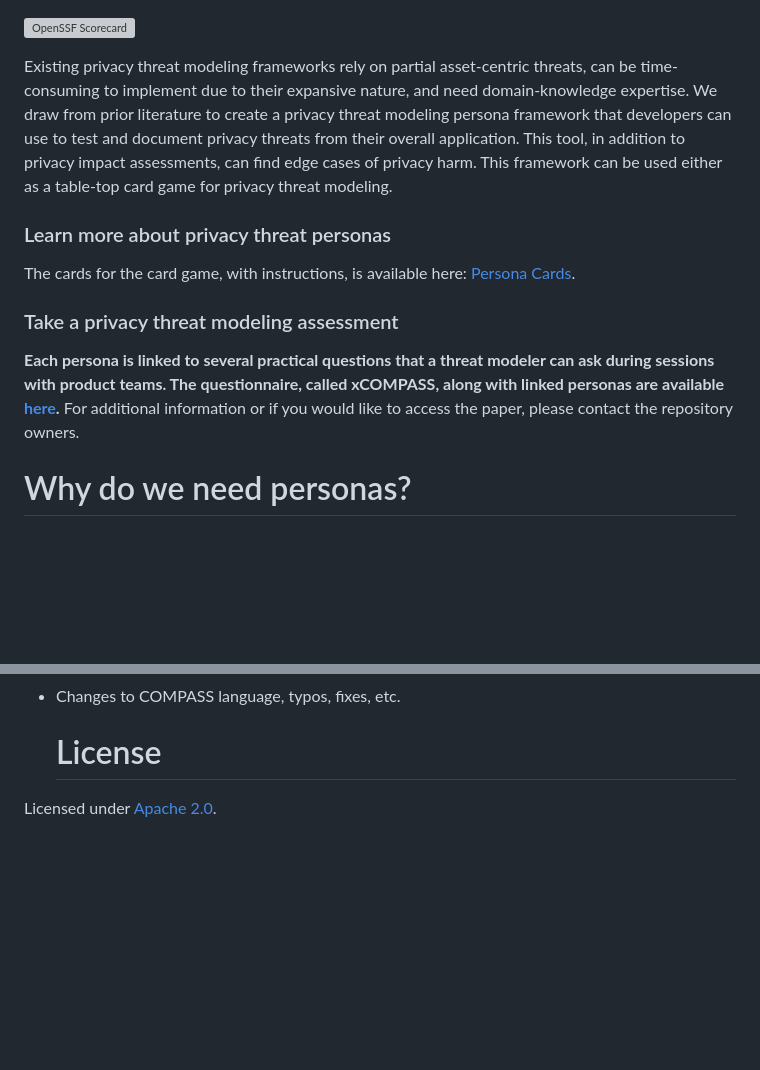
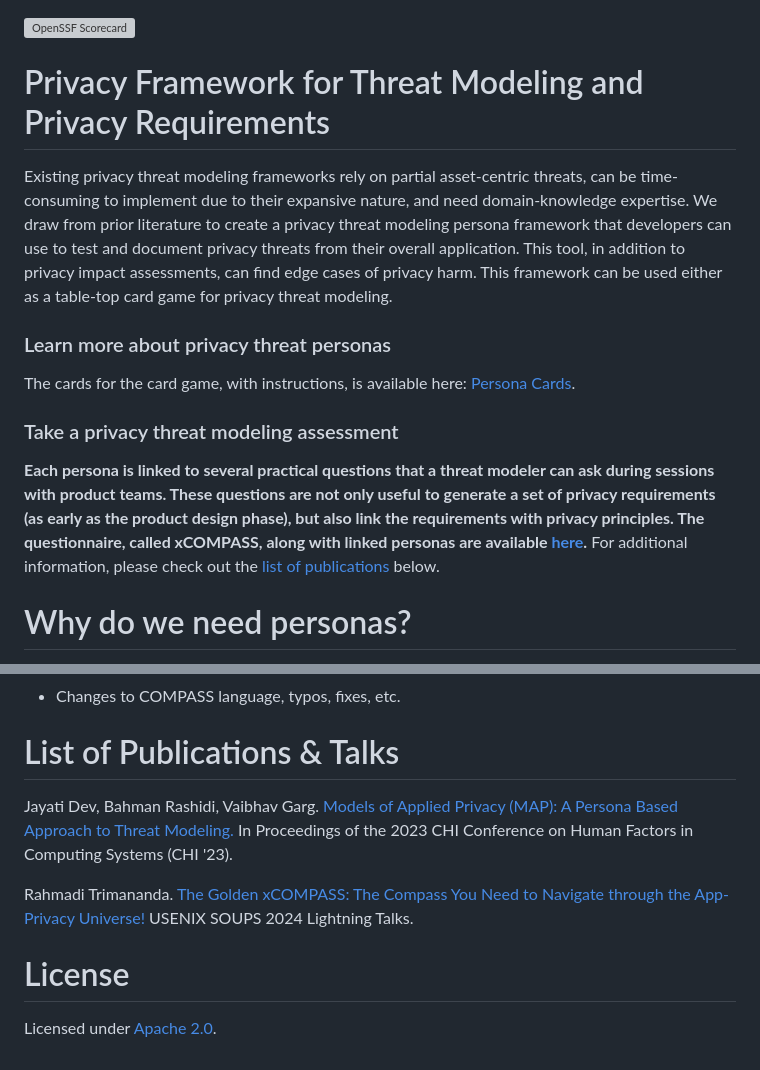
Before and after one commit to Comcast/xCOMPASS, a Markdown page: README.md, 2 parts joined by grey strips. Rendered like a GitHub page; blank space fills up the shorter version; grey boxes are pictures that could not be loaded.

Commit message:
Update README.md
Added README title, as well as list of publications and talks.

```diff
--- a/README.md
+++ b/README.md
@@ -1,11 +1,12 @@
 [![OpenSSF Scorecard](https://api.securityscorecards.dev/projects/github.com/Comcast/xCompass/badge)](https://securityscorecards.dev/viewer/?uri=github.com/Comcast/xCompass)
 
+  <h1> Privacy Framework for Threat Modeling and Privacy Requirements </h1>
 
 Existing privacy threat modeling frameworks rely on partial asset-centric threats, can be time-consuming to implement due to their expansive nature, and need domain-knowledge expertise. We draw from prior literature to create a privacy threat modeling persona framework that developers can use to test and document privacy threats from their overall application. This tool, in addition to privacy impact assessments, can find edge cases of privacy harm. This framework can be used either as a table-top card game for privacy threat modeling.
 <h3> Learn more about privacy threat personas</h3>
 The cards for the card game, with instructions, is available here: <a href="personacards/">Persona Cards</a>.
 <h3> Take a privacy threat modeling assessment </h3>
-<b>Each persona is linked to several practical questions that a threat modeler can ask during sessions with product teams. The questionnaire, called xCOMPASS, along with linked personas are available <a href="xCOMPASS/">here</a>.</b> For additional information or if you would like to access the paper, please contact the repository owners.
+<b>Each persona is linked to several practical questions that a threat modeler can ask during sessions with product teams. These questions are not only useful to generate a set of privacy requirements (as early as the product design phase), but also link the requirements with privacy principles. The questionnaire, called xCOMPASS, along with linked personas are available <a href="xCOMPASS/">here</a>.</b> For additional information, please check out the <a href="https://github.com/Comcast/xCompass/edit/main/README.md#-list-of-publications--talks-">list of publications</a> below.
 
   <h1> Why do we need personas? </h1>
 As we try to reach privacy maturity, we need to think about high-level, systematic threats to an application that goes beyond privacy compliance. Privacy personas can be a team-exercise to think about overall threats after completing a privacy impact assessment, and before moving into the main threat modeling process. Personas help by contextualizing the threat - since <a href="https://dl.acm.org/doi/fullHtml/10.1145/3544548.3581484">over 80% privacy threats come from non-malicious sources<a>, we need to have a persona-specific approach to identifying threats.
@@ -33,6 +34,12 @@ We welcome all kinds of contributions, especially:
 - Specific use cases of MAP (please create a new folder for each use case) in your industry, even if hypothetical.
 - Changes to COMPASS language, typos, fixes, etc.
 
-   <h1> License </h1>
+<h1> List of Publications & Talks </h1>
+
+Jayati Dev, Bahman Rashidi, Vaibhav Garg. [Models of Applied Privacy (MAP): A Persona Based Approach to Threat Modeling.](https://dl.acm.org/doi/fullHtml/10.1145/3544548.3581484) In Proceedings of the 2023 CHI Conference on Human Factors in Computing Systems (CHI '23).
+
+Rahmadi Trimananda. [The Golden xCOMPASS: The Compass You Need to Navigate through the App-Privacy Universe!](https://www.usenix.org/conference/soups2024/technical-sessions) USENIX SOUPS 2024 Lightning Talks.
+
+  <h1> License </h1>
 
 Licensed under [Apache 2.0](https://github.com/Comcast/MAP/blob/main/LICENSE-Apache-2.0).
```
